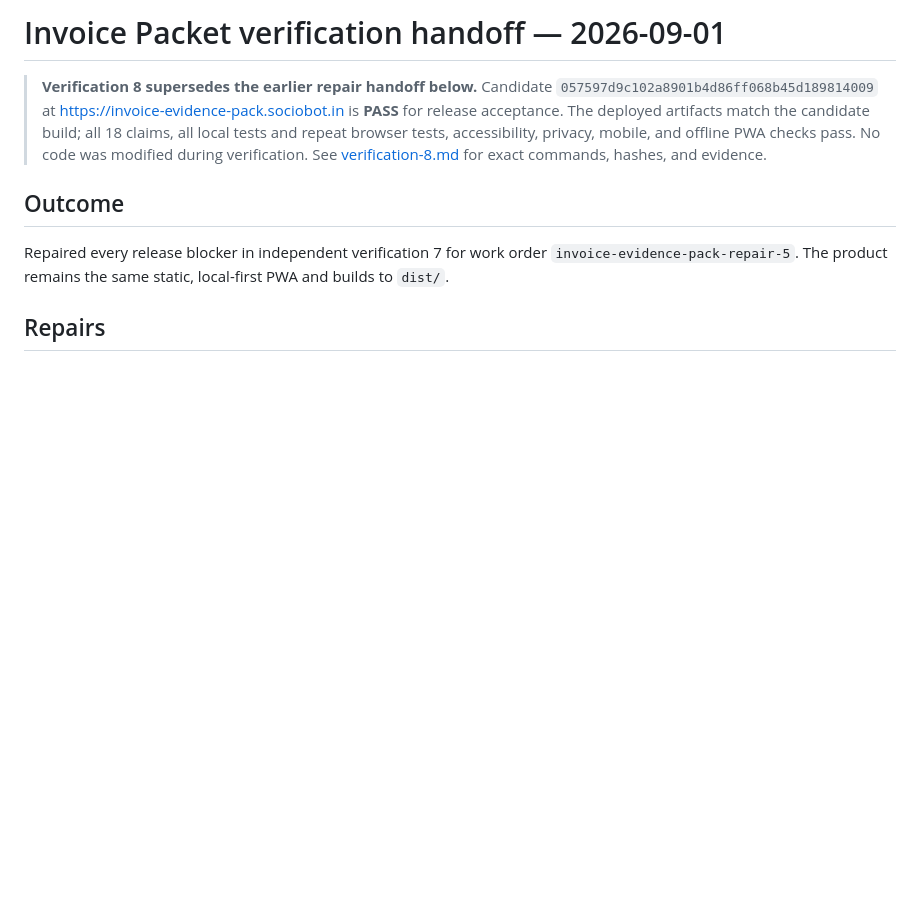
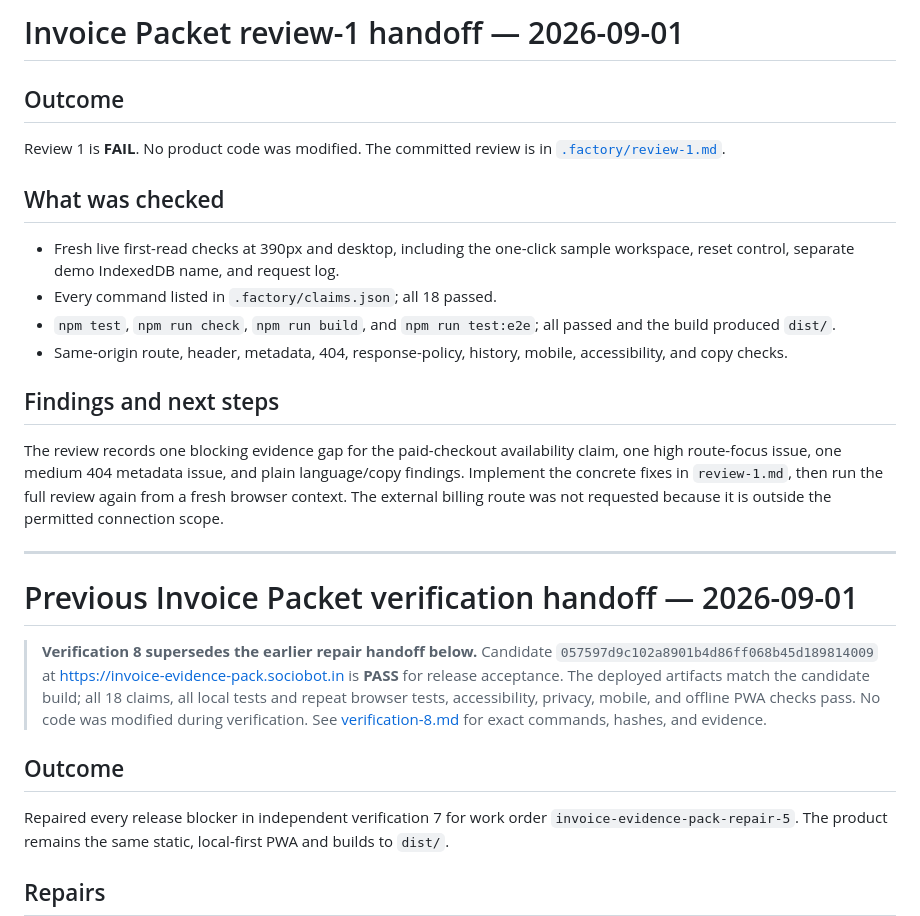
Before and after one commit to B-Divyesh/sf-invoice-evidence-pack, a Markdown page: .factory/handoff.md, the part around the change. Rendered like a GitHub page; blank space fills up the shorter version.

Commit message:
review: record adversarial first-read QA

```diff
--- a/.factory/handoff.md
+++ b/.factory/handoff.md
@@ -1,4 +1,32 @@
-# Invoice Packet verification handoff — 2026-09-01
+# Invoice Packet review-1 handoff — 2026-09-01
+
+## Outcome
+
+Review 1 is **FAIL**. No product code was modified. The committed review is
+in [`.factory/review-1.md`](review-1.md).
+
+## What was checked
+
+- Fresh live first-read checks at 390px and desktop, including the one-click
+  sample workspace, reset control, separate demo IndexedDB name, and request
+  log.
+- Every command listed in `.factory/claims.json`; all 18 passed.
+- `npm test`, `npm run check`, `npm run build`, and `npm run test:e2e`; all
+  passed and the build produced `dist/`.
+- Same-origin route, header, metadata, 404, response-policy, history, mobile,
+  accessibility, and copy checks.
+
+## Findings and next steps
+
+The review records one blocking evidence gap for the paid-checkout availability
+claim, one high route-focus issue, one medium 404 metadata issue, and plain
+language/copy findings. Implement the concrete fixes in `review-1.md`, then
+run the full review again from a fresh browser context. The external billing
+route was not requested because it is outside the permitted connection scope.
+
+---
+
+# Previous Invoice Packet verification handoff — 2026-09-01
 
 > **Verification 8 supersedes the earlier repair handoff below.** Candidate
 > `057597d9c102a8901b4d86ff068b45d189814009` at
```
Also changed, not shown: .factory/review-1.md (added, +396 -0 lines).
